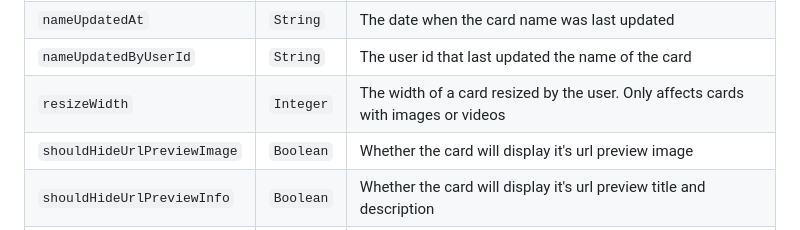
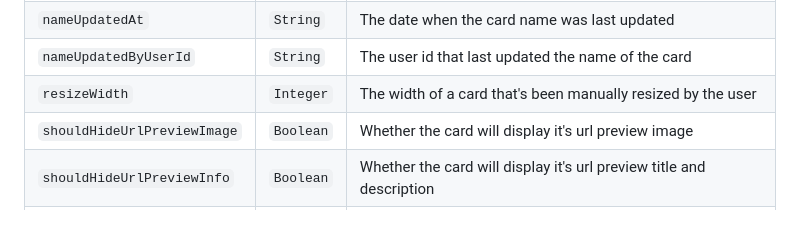
Before and after one commit to kinopio-club/kinopio-help, a Markdown page: api/index.md, the part around the change. GitHub-like rendering.

Commit message:
clarify desc of attr card.resizeWidth

```diff
--- a/api/index.md
+++ b/api/index.md
@@ -224,7 +224,7 @@ Name | Type | Description
 <code class="cards">name</code>                  		| `String`  | The name of the card is its main text
 <code class="cards">nameUpdatedAt</code>            | `String`  | The date when the card name was last updated
 <code class="cards">nameUpdatedByUserId</code>      | `String`  | The user id that last updated the name of the card
-<code class="cards">resizeWidth</code>              | `Integer` | The width of a card resized by the user. Only affects cards with images or videos
+<code class="cards">resizeWidth</code>              | `Integer` | The width of a card that's been manually resized by the user
 <code class="cards">shouldHideUrlPreviewImage</code>    | `Boolean` | Whether the card will display it's url preview image
 <code class="cards">shouldHideUrlPreviewInfo</code>     | `Boolean` | Whether the card will display it's url preview title and description
 <code class="cards">shouldUpdateUrlPreview</code>       | `Boolean` | Whether the card should be checked for a url preview the next time it's space is loaded in the kinopio-client app. This attribute is automatically assigned to cards created by /card POSTs
```
